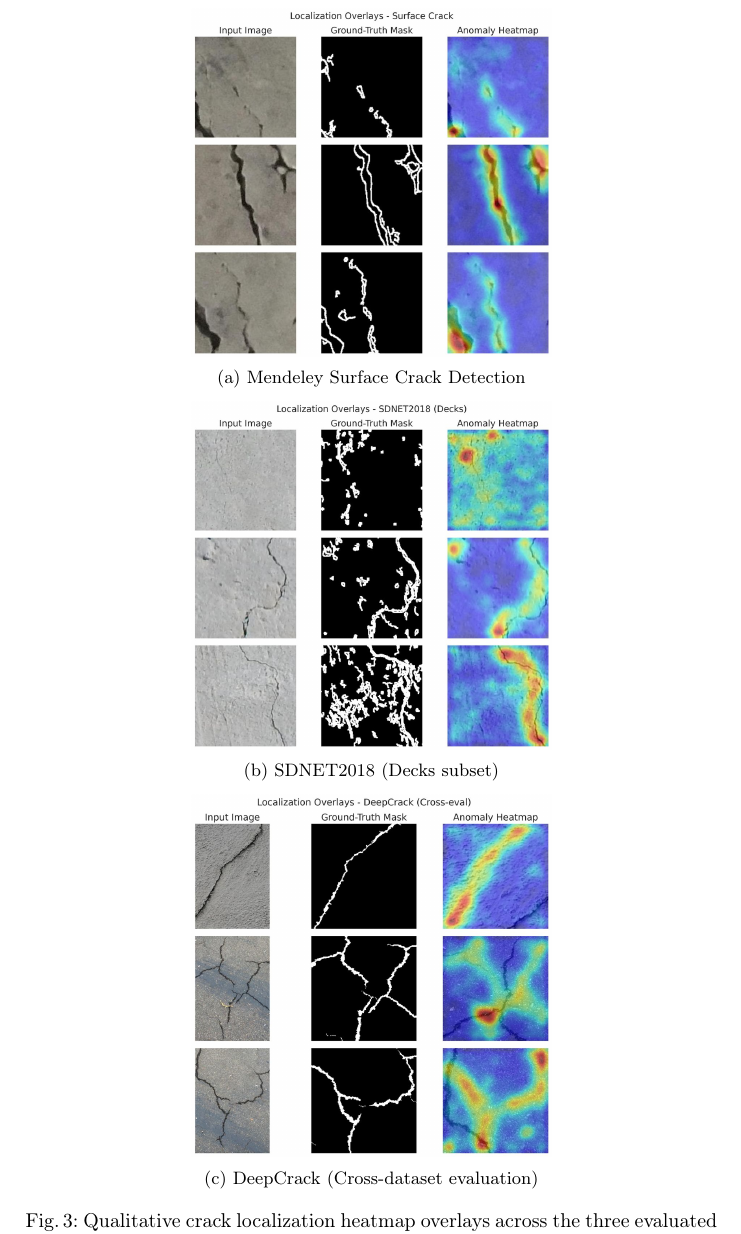
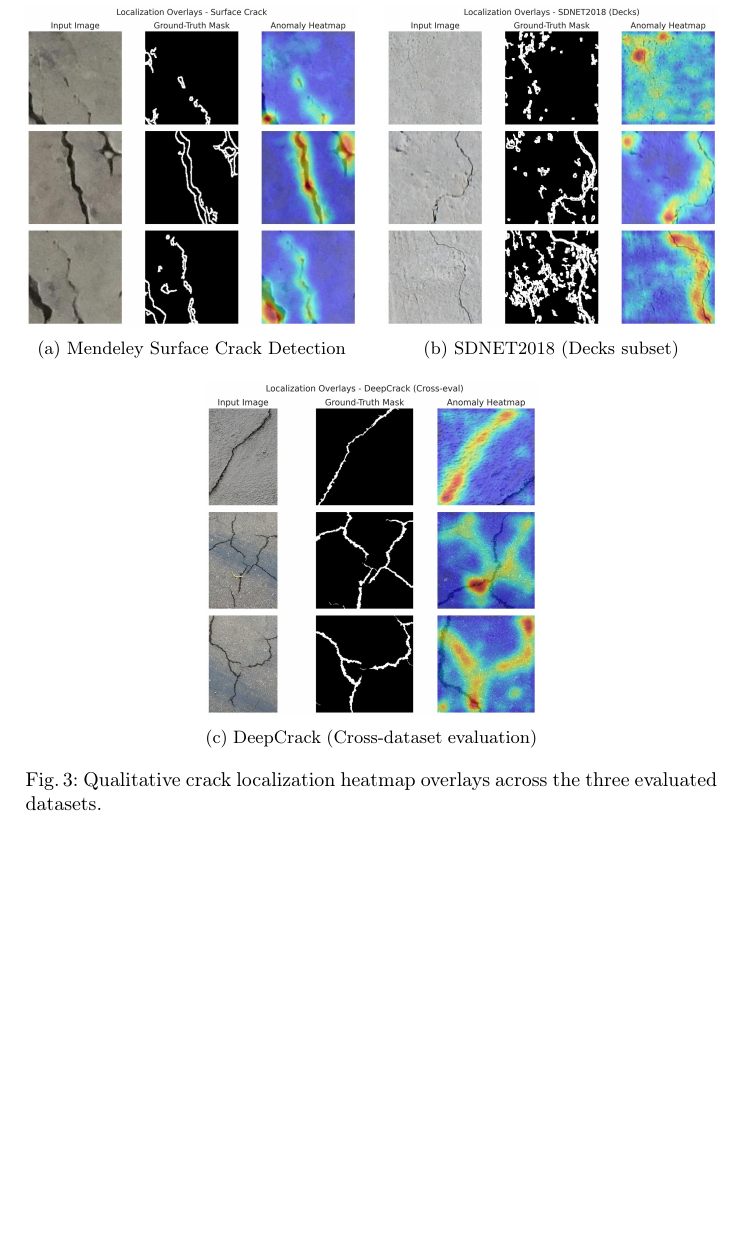
Before and after one commit to Welkie/patchcore-concrete-crack-inspection, a LaTeX paper (Paper/manuscript.tex): part of page 9 of 13, cut so that both start at the same text, the shorter picture padded with empty space. Compiled offline with pdfLaTeX.

Commit message:
fix float too large and layout order with 2x2 grid and clearpage

```diff
--- a/Paper/manuscript.tex
+++ b/Paper/manuscript.tex
@@ -198,21 +198,21 @@ As shown in Fig.~\ref{fig:qualitative_localization}, the generated anomaly heatm
 
 \begin{figure}[htbp]
     \centering
-    \begin{subfigure}[b]{0.52\textwidth}
+    \begin{subfigure}[b]{0.48\textwidth}
         \centering
         \includegraphics[width=\textwidth]{results/visual_localization_surface_crack.jpg}
         \caption{Mendeley Surface Crack Detection}
         \label{fig:localization_surface_crack}
     \end{subfigure}
-    \\ \vspace{0.5em}
-    \begin{subfigure}[b]{0.52\textwidth}
+    \hfill
+    \begin{subfigure}[b]{0.48\textwidth}
         \centering
         \includegraphics[width=\textwidth]{results/visual_localization_sdnet2018_decks.jpg}
         \caption{SDNET2018 (Decks subset)}
         \label{fig:localization_sdnet}
     \end{subfigure}
-    \\ \vspace{0.5em}
-    \begin{subfigure}[b]{0.52\textwidth}
+    \\ \vspace{1em}
+    \begin{subfigure}[b]{0.48\textwidth}
         \centering
         \includegraphics[width=\textwidth]{results/visual_localization_deepcrack_cross-eval.jpg}
         \caption{DeepCrack (Cross-dataset evaluation)}
@@ -222,6 +222,7 @@ As shown in Fig.~\ref{fig:qualitative_localization}, the generated anomaly heatm
     \label{fig:qualitative_localization}
 \end{figure}
 
+\clearpage
 \section{Discussion}
 \label{sec:discussion}
 
```
